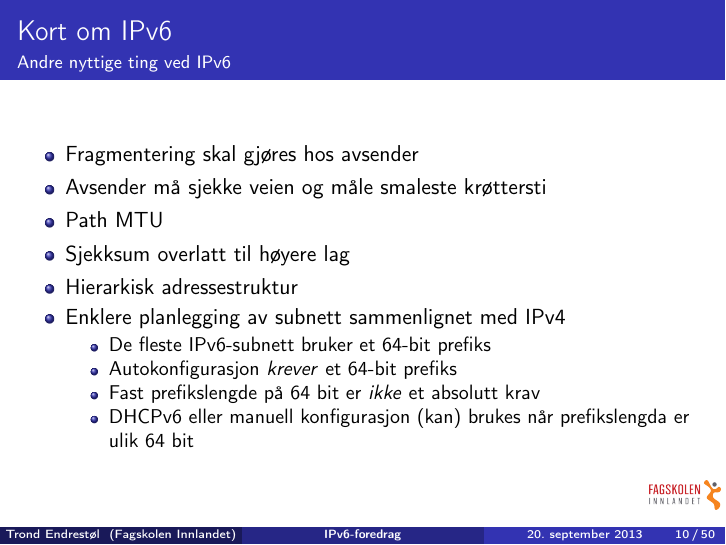
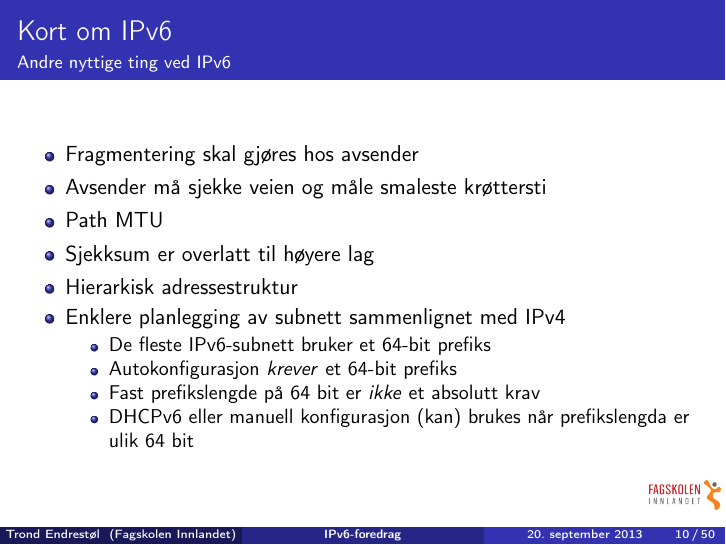
Before and after one commit to Decicus/IPv6, LaTeX slides (ipv6-foredrag-grunnleggende.handout.tex, which reads ipv6-foredrag-grunnleggende.tex): page 10 of 50. Compiled offline with pdfLaTeX; the source files are stored in an older character set and shown here as Unicode.

```diff
--- a/ipv6-foredrag-grunnleggende.tex
+++ b/ipv6-foredrag-grunnleggende.tex
@@ -241,7 +241,7 @@
   \item Fragmentering skal gjøres hos avsender
   \item Avsender må sjekke veien og måle smaleste krøttersti
   \item Path MTU
-  \item Sjekksum overlatt til høyere lag
+  \item Sjekksum er overlatt til høyere lag
   \item Hierarkisk adressestruktur
   \item Enklere planlegging av subnett sammenlignet med IPv4
     \begin{itemize}[<+->]
```
Also changed, not shown: ipv6-foredrag-grunnleggende.tex (16 more changed lines).
